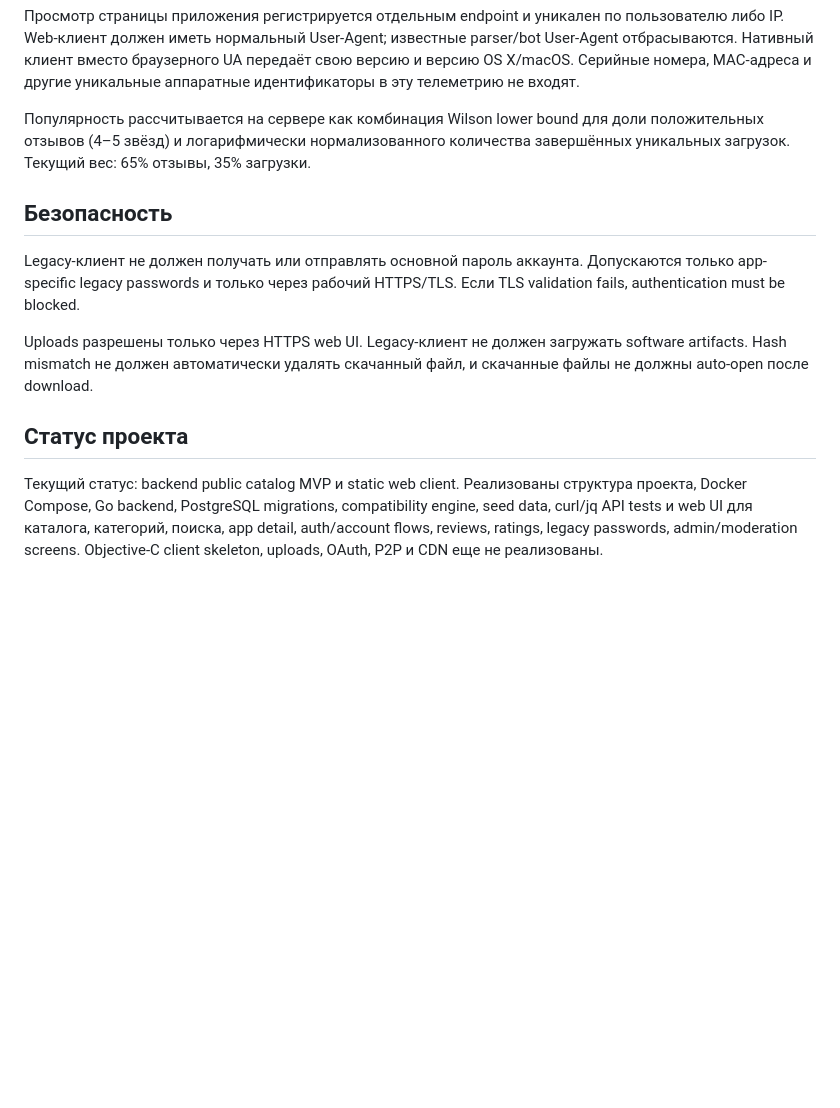
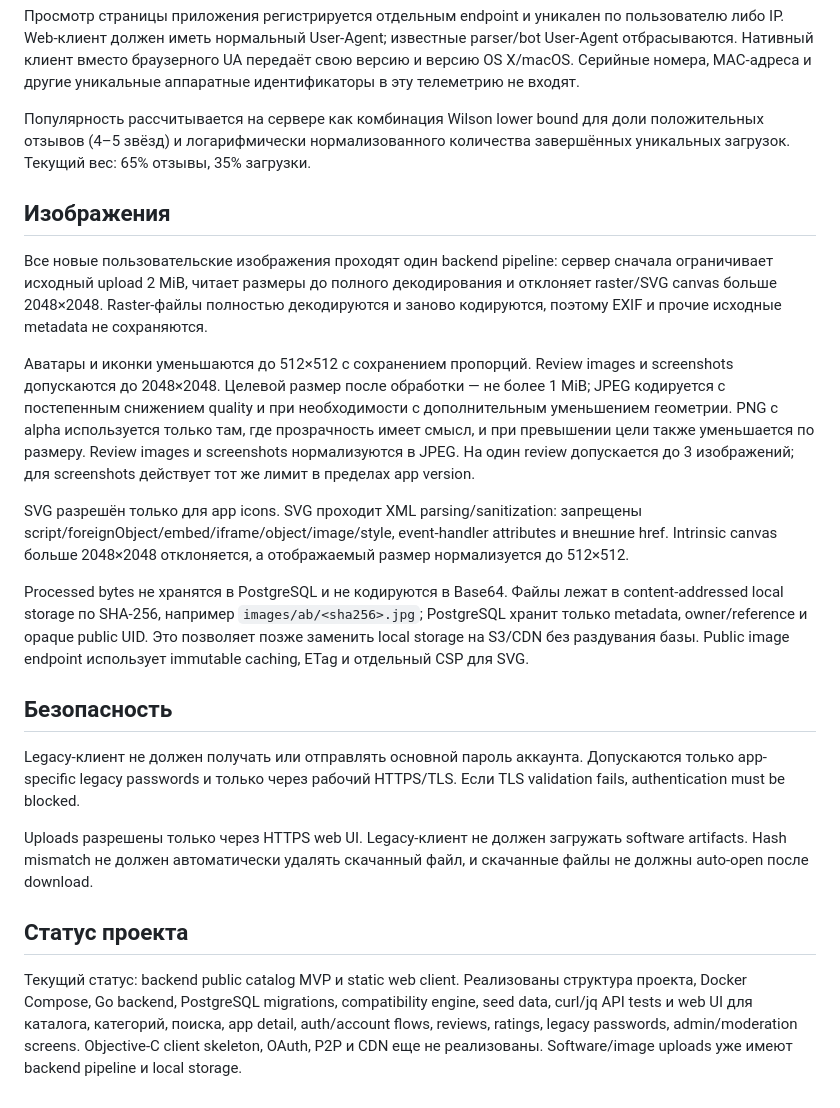
Before and after one commit to IlyaBOT/LegacyStore, a Markdown page: README.md, the part around the change. Rendered like a GitHub page; blank space fills up the shorter version.

Commit message:
Document centralized image processing and storage policy

```diff
--- a/README.md
+++ b/README.md
@@ -181,6 +181,16 @@ make test-api
 
 Популярность рассчитывается на сервере как комбинация Wilson lower bound для доли положительных отзывов (4–5 звёзд) и логарифмически нормализованного количества завершённых уникальных загрузок. Текущий вес: 65% отзывы, 35% загрузки.
 
+## Изображения
+
+Все новые пользовательские изображения проходят один backend pipeline: сервер сначала ограничивает исходный upload 2 MiB, читает размеры до полного декодирования и отклоняет raster/SVG canvas больше 2048×2048. Raster-файлы полностью декодируются и заново кодируются, поэтому EXIF и прочие исходные metadata не сохраняются.
+
+Аватары и иконки уменьшаются до 512×512 с сохранением пропорций. Review images и screenshots допускаются до 2048×2048. Целевой размер после обработки — не более 1 MiB; JPEG кодируется с постепенным снижением quality и при необходимости с дополнительным уменьшением геометрии. PNG с alpha используется только там, где прозрачность имеет смысл, и при превышении цели также уменьшается по размеру. Review images и screenshots нормализуются в JPEG. На один review допускается до 3 изображений; для screenshots действует тот же лимит в пределах app version.
+
+SVG разрешён только для app icons. SVG проходит XML parsing/sanitization: запрещены script/foreignObject/embed/iframe/object/image/style, event-handler attributes и внешние href. Intrinsic canvas больше 2048×2048 отклоняется, а отображаемый размер нормализуется до 512×512.
+
+Processed bytes не хранятся в PostgreSQL и не кодируются в Base64. Файлы лежат в content-addressed local storage по SHA-256, например `images/ab/<sha256>.jpg`; PostgreSQL хранит только metadata, owner/reference и opaque public UID. Это позволяет позже заменить local storage на S3/CDN без раздувания базы. Public image endpoint использует immutable caching, ETag и отдельный CSP для SVG.
+
 ## Безопасность
 
 Legacy-клиент не должен получать или отправлять основной пароль аккаунта. Допускаются только app-specific legacy passwords и только через рабочий HTTPS/TLS. Если TLS validation fails, authentication must be blocked.
@@ -189,4 +199,4 @@ Uploads разрешены только через HTTPS web UI. Legacy-клие
 
 ## Статус проекта
 
-Текущий статус: backend public catalog MVP и static web client. Реализованы структура проекта, Docker Compose, Go backend, PostgreSQL migrations, compatibility engine, seed data, curl/jq API tests и web UI для каталога, категорий, поиска, app detail, auth/account flows, reviews, ratings, legacy passwords, admin/moderation screens. Objective-C client skeleton, uploads, OAuth, P2P и CDN еще не реализованы.
+Текущий статус: backend public catalog MVP и static web client. Реализованы структура проекта, Docker Compose, Go backend, PostgreSQL migrations, compatibility engine, seed data, curl/jq API tests и web UI для каталога, категорий, поиска, app detail, auth/account flows, reviews, ratings, legacy passwords, admin/moderation screens. Objective-C client skeleton, OAuth, P2P и CDN еще не реализованы. Software/image uploads уже имеют backend pipeline и local storage.
```
